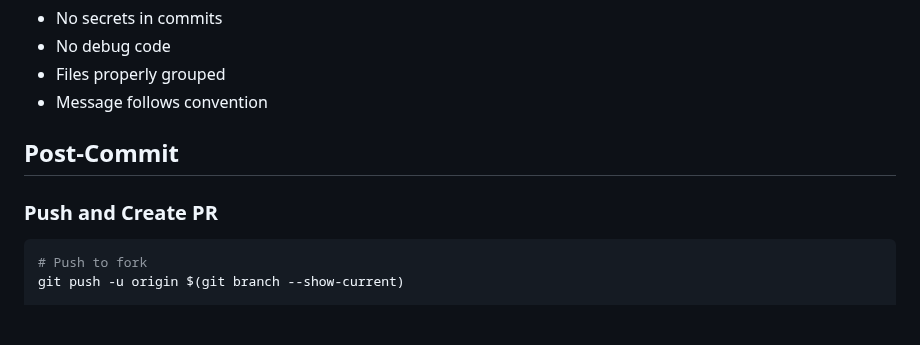
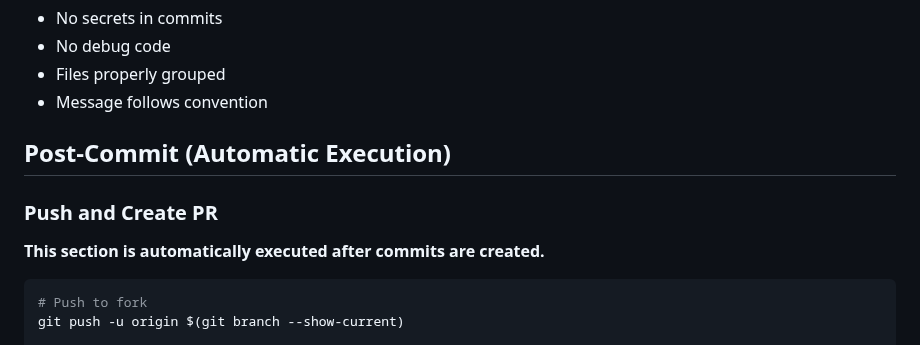
Before and after one commit to SheratonMV/FAIRDatabase, a Markdown page: .claude/commands/smart-commit.md, the part around the change. GitHub-like rendering; blank space fills up the shorter version.

Commit message:
docs(claude): clarify automatic PR creation in smart-commit workflow
- Mark post-commit section as automatic execution
- Emphasize that PR creation happens automatically after commits
- Improve clarity for users about expected behavior

````diff
--- a/.claude/commands/smart-commit.md
+++ b/.claude/commands/smart-commit.md
@@ -140,9 +140,11 @@ Migration required for existing clients"
 - Files properly grouped
 - Message follows convention
 
-## Post-Commit
+## Post-Commit (Automatic Execution)
 
 ### Push and Create PR
+**This section is automatically executed after commits are created.**
+
 ```bash
 # Push to fork
 git push -u origin $(git branch --show-current)
````
